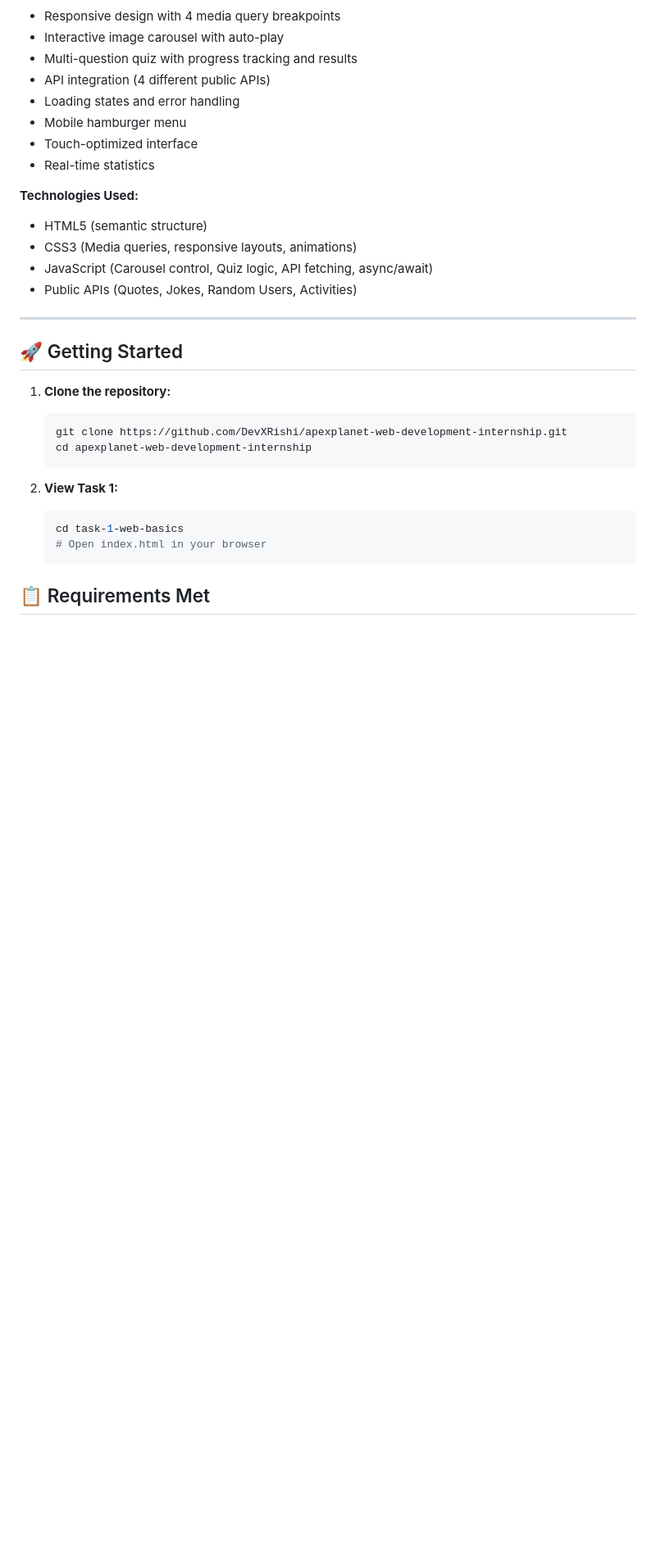
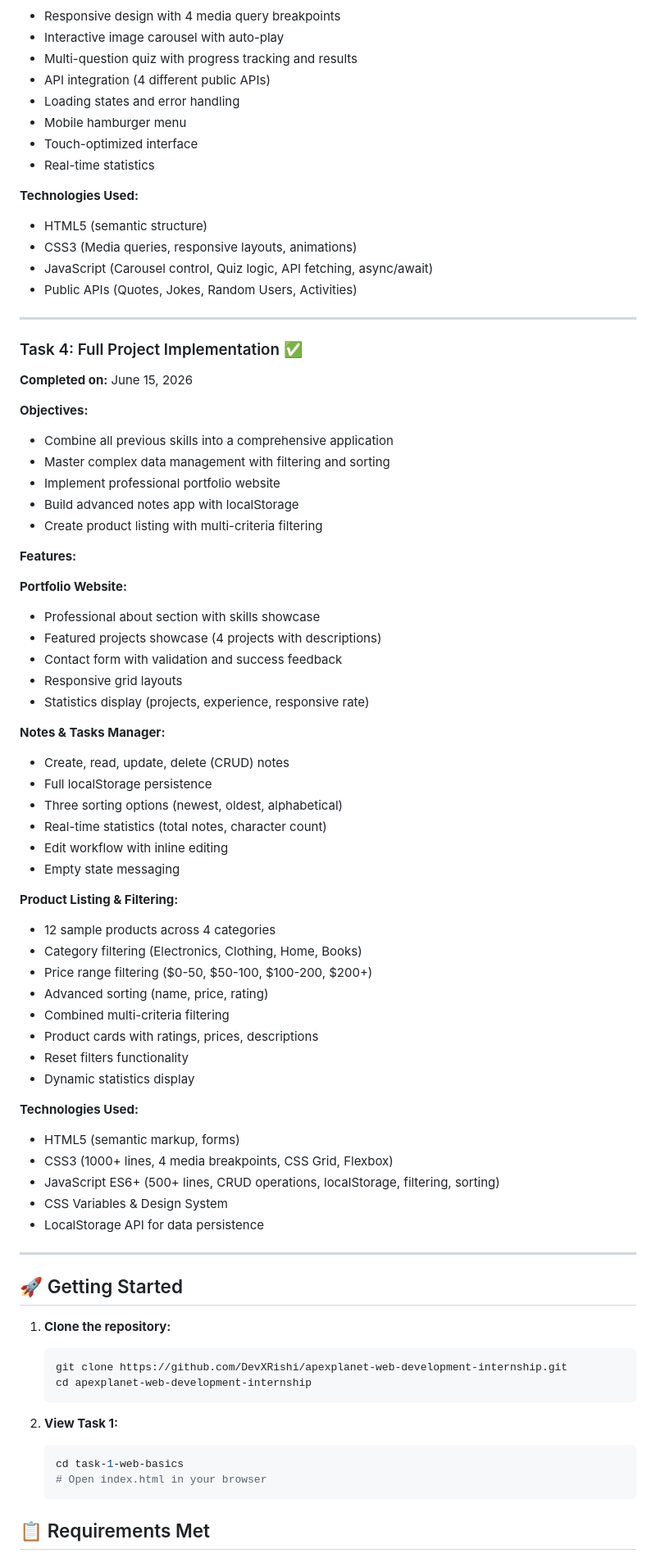
Before and after one commit to DevXRishi/apexplanet-web-development-internship, a Markdown page: README.md, the part around one of its changes. Shown at 82% size. Rendered like a GitHub page; blank space fills up the shorter version.

Commit message:
Update main README with Task 4 information and completion status

```diff
--- a/README.md
+++ b/README.md
@@ -105,6 +108,52 @@ apexplanet-web-development-internship/
 
 ---
 
+### Task 4: Full Project Implementation ✅
+**Completed on:** June 15, 2026
+
+**Objectives:**
+- Combine all previous skills into a comprehensive application
+- Master complex data management with filtering and sorting
+- Implement professional portfolio website
+- Build advanced notes app with localStorage
+- Create product listing with multi-criteria filtering
+
+**Features:**
+
+**Portfolio Website:**
+- Professional about section with skills showcase
+- Featured projects showcase (4 projects with descriptions)
+- Contact form with validation and success feedback
+- Responsive grid layouts
+- Statistics display (projects, experience, responsive rate)
+
+**Notes & Tasks Manager:**
+- Create, read, update, delete (CRUD) notes
+- Full localStorage persistence
+- Three sorting options (newest, oldest, alphabetical)
+- Real-time statistics (total notes, character count)
+- Edit workflow with inline editing
+- Empty state messaging
+
+**Product Listing & Filtering:**
+- 12 sample products across 4 categories
+- Category filtering (Electronics, Clothing, Home, Books)
+- Price range filtering ($0-50, $50-100, $100-200, $200+)
+- Advanced sorting (name, price, rating)
+- Combined multi-criteria filtering
+- Product cards with ratings, prices, descriptions
+- Reset filters functionality
+- Dynamic statistics display
+
+**Technologies Used:**
+- HTML5 (semantic markup, forms)
+- CSS3 (1000+ lines, 4 media breakpoints, CSS Grid, Flexbox)
+- JavaScript ES6+ (500+ lines, CRUD operations, localStorage, filtering, sorting)
+- CSS Variables & Design System
+- LocalStorage API for data persistence
+
+---
+
 ## 🚀 Getting Started
 
 1. **Clone the repository:**
```
Also changed, not shown: other parts of README.md (+21 -10 lines).
